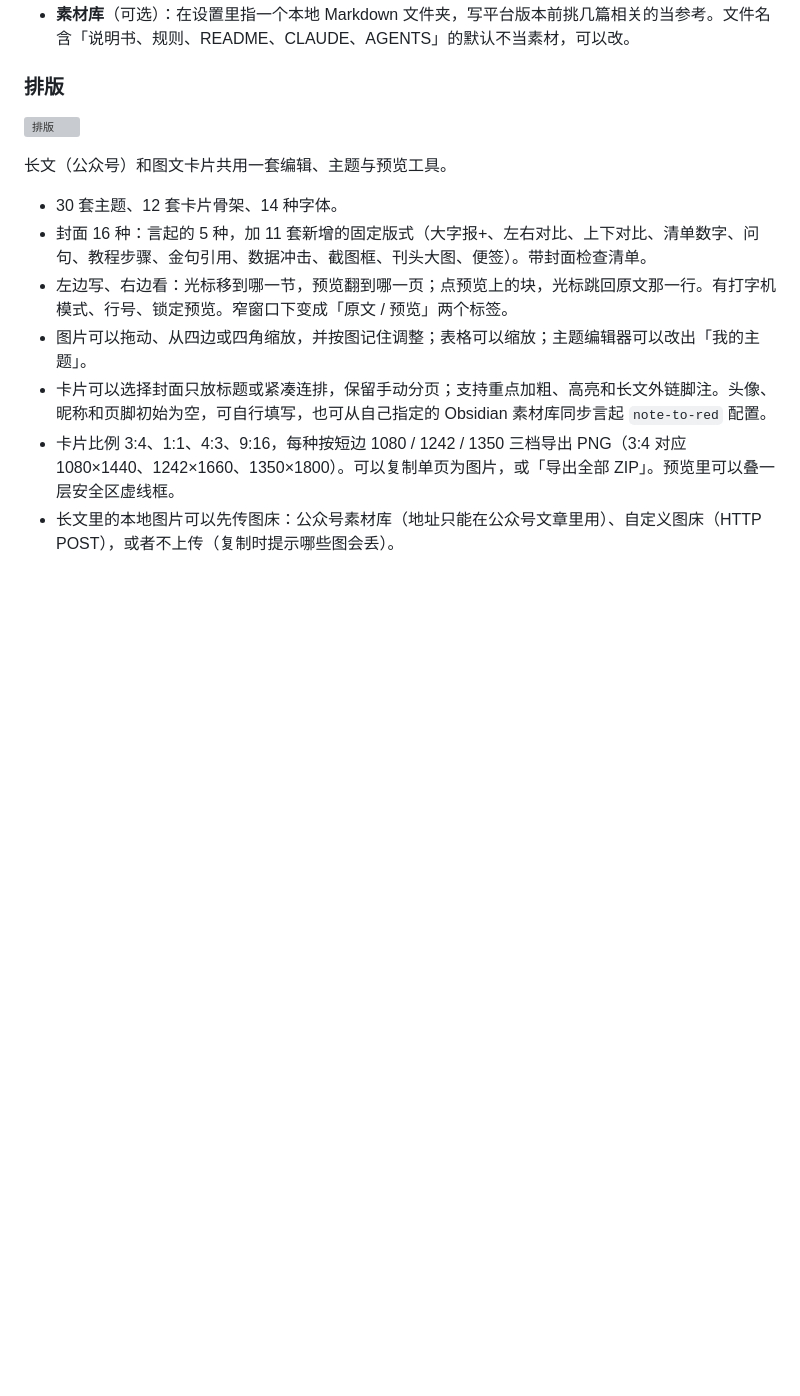
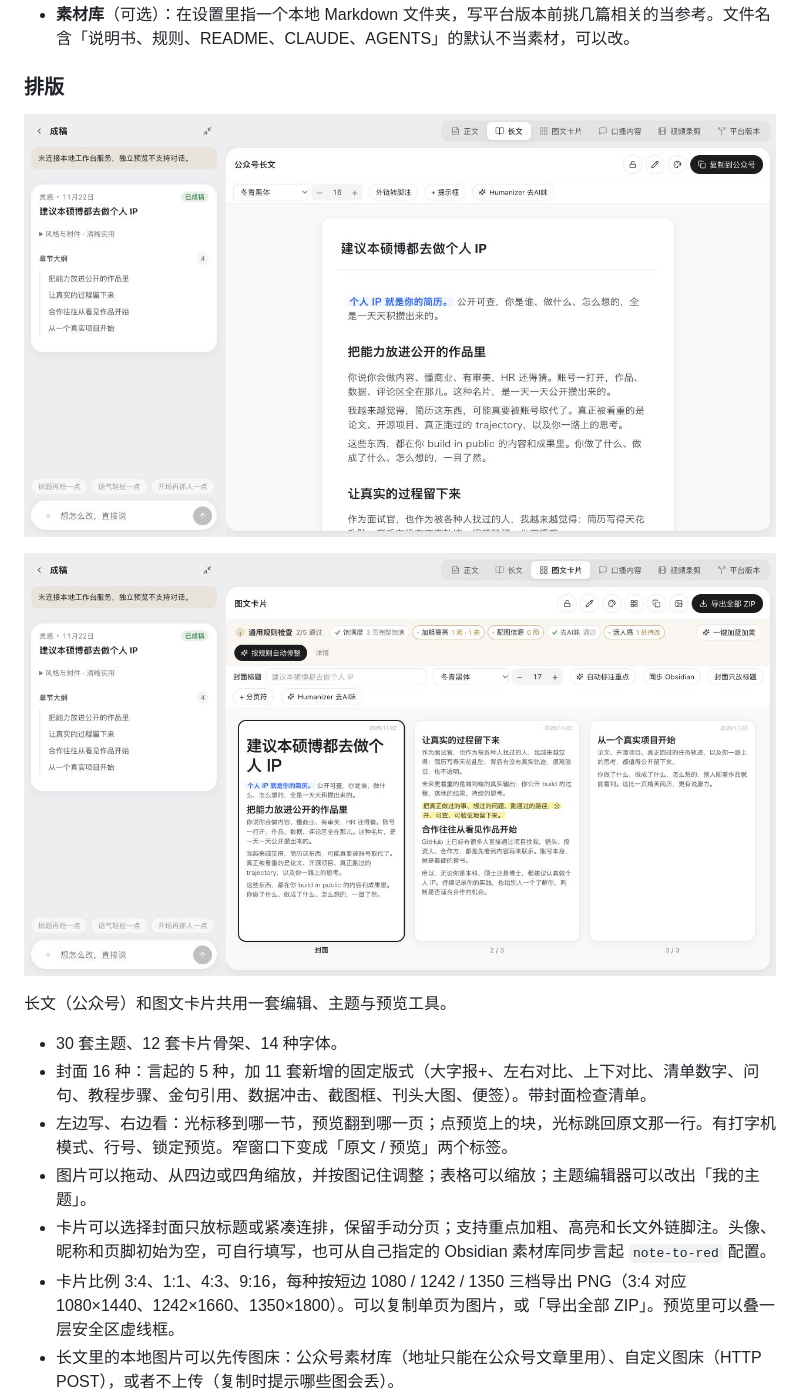
Before and after one commit to adongwanai/adong-media-desk, a Markdown page: README.md, the part around one of its changes. GitHub-like rendering; pictures changed too: docs/preview/cards-current.jpg (added), docs/preview/layout-current.jpg (added); blank space fills up the shorter version; grey boxes are pictures that could not be loaded.

```diff
--- a/README.md
+++ b/README.md
@@ -112,7 +125,9 @@
 
 ### 排版
 
-![排版](docs/preview/layout.png)
+![长文排版：重点高亮与外链脚注工具](docs/preview/layout-current.jpg)
+
+![图文卡片：紧凑连排与排版检查](docs/preview/cards-current.jpg)
 
 长文（公众号）和图文卡片共用一套编辑、主题与预览工具。
 
```
Also changed, not shown: other parts of README.md (+18 -3 lines), README.en.md (+15 -2 lines), docs/ACCEPTANCE.md (+4 -2 lines), docs/preview/spoken-current.jpg (added), docs/preview/studio-current.jpg (added), docs/preview/video-current.jpg (added).
